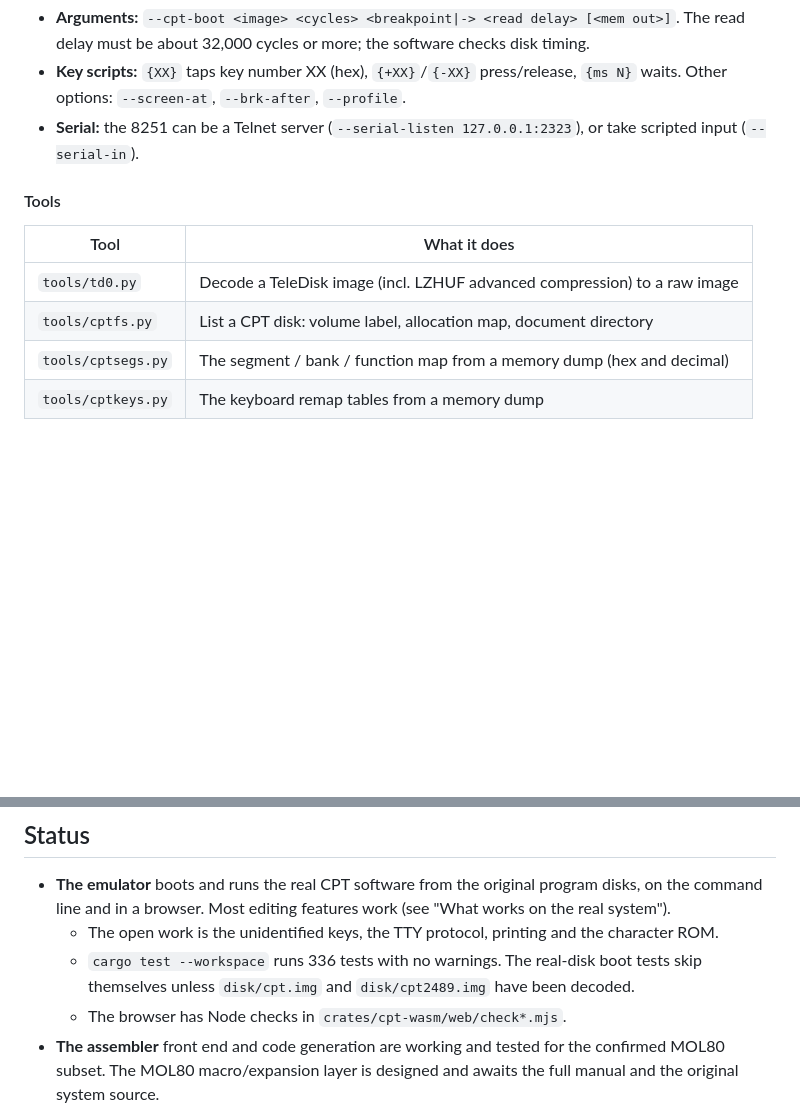
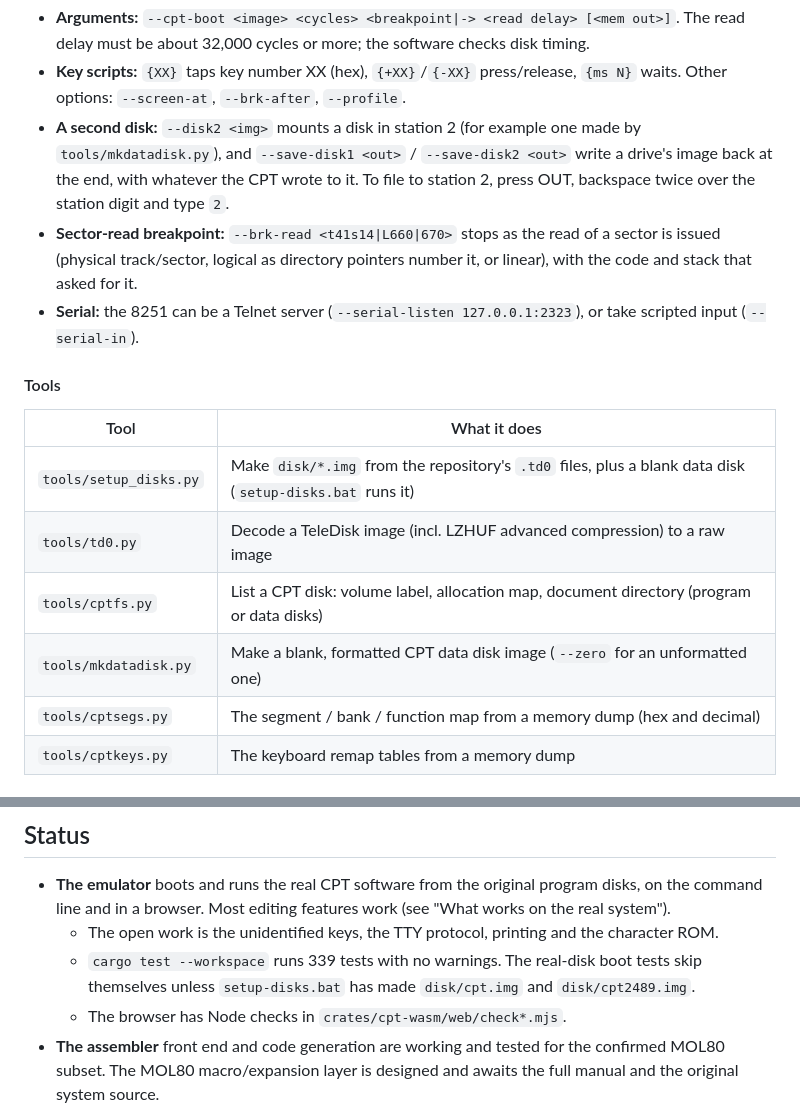
Before and after one commit to kosmjon/cpt, a Markdown page: README.md, 2 parts joined by grey strips. Rendered like a GitHub page; blank space fills up the shorter version.

```diff
--- a/README.md
+++ b/README.md
@@ -121,6 +129,13 @@ cargo run -p cpt-run -- --disasm <file> <offset> <len> <origin>
   read delay must be about 32,000 cycles or more; the software checks disk timing.
 - **Key scripts:** `{XX}` taps key number XX (hex), `{+XX}`/`{-XX}` press/release, `{ms N}`
   waits. Other options: `--screen-at`, `--brk-after`, `--profile`.
+- **A second disk:** `--disk2 <img>` mounts a disk in station 2 (for example one made by
+  `tools/mkdatadisk.py`), and `--save-disk1 <out>` / `--save-disk2 <out>` write a drive's
+  image back at the end, with whatever the CPT wrote to it. To file to station 2, press
+  OUT, backspace twice over the station digit and type `2`.
+- **Sector-read breakpoint:** `--brk-read <t41s14|L660|670>` stops as the read of a sector is
+  issued (physical track/sector, logical as directory pointers number it, or linear), with
+  the code and stack that asked for it.
 - **Serial:** the 8251 can be a Telnet server (`--serial-listen 127.0.0.1:2323`), or take
   scripted input (`--serial-in`).
 
@@ -128,8 +143,10 @@ cargo run -p cpt-run -- --disasm <file> <offset> <len> <origin>
 
 | Tool | What it does |
 |---|---|
+| `tools/setup_disks.py` | Make `disk/*.img` from the repository's `.td0` files, plus a blank data disk (`setup-disks.bat` runs it) |
 | `tools/td0.py` | Decode a TeleDisk image (incl. LZHUF advanced compression) to a raw image |
-| `tools/cptfs.py` | List a CPT disk: volume label, allocation map, document directory |
+| `tools/cptfs.py` | List a CPT disk: volume label, allocation map, document directory (program or data disks) |
+| `tools/mkdatadisk.py` | Make a blank, formatted CPT data disk image (`--zero` for an unformatted one) |
 | `tools/cptsegs.py` | The segment / bank / function map from a memory dump (hex and decimal) |
 | `tools/cptkeys.py` | The keyboard remap tables from a memory dump |
 
@@ -270,8 +291,8 @@ Items throughout the specs are tagged `[CONFIRMED]`, `[ASSUMED]`, `[HYPOTHESIS]`
   real system").
   - The open work is the unidentified keys, the TTY protocol, printing and the character
     ROM.
-  - `cargo test --workspace` runs 336 tests with no warnings. The real-disk boot tests skip
-    themselves unless `disk/cpt.img` and `disk/cpt2489.img` have been decoded.
+  - `cargo test --workspace` runs 339 tests with no warnings. The real-disk boot tests skip
+    themselves unless `setup-disks.bat` has made `disk/cpt.img` and `disk/cpt2489.img`.
   - The browser has Node checks in `crates/cpt-wasm/web/check*.mjs`.
 - **The assembler** front end and code generation are working and tested for the confirmed
   MOL80 subset. The MOL80 macro/expansion layer is designed and awaits the full manual and
```
Also changed, not shown: other parts of README.md (+16 -4 lines), crates/cpt-wasm/README.md (+7 -5 lines), CPT 8000 Emulator.png, 16 other files.
